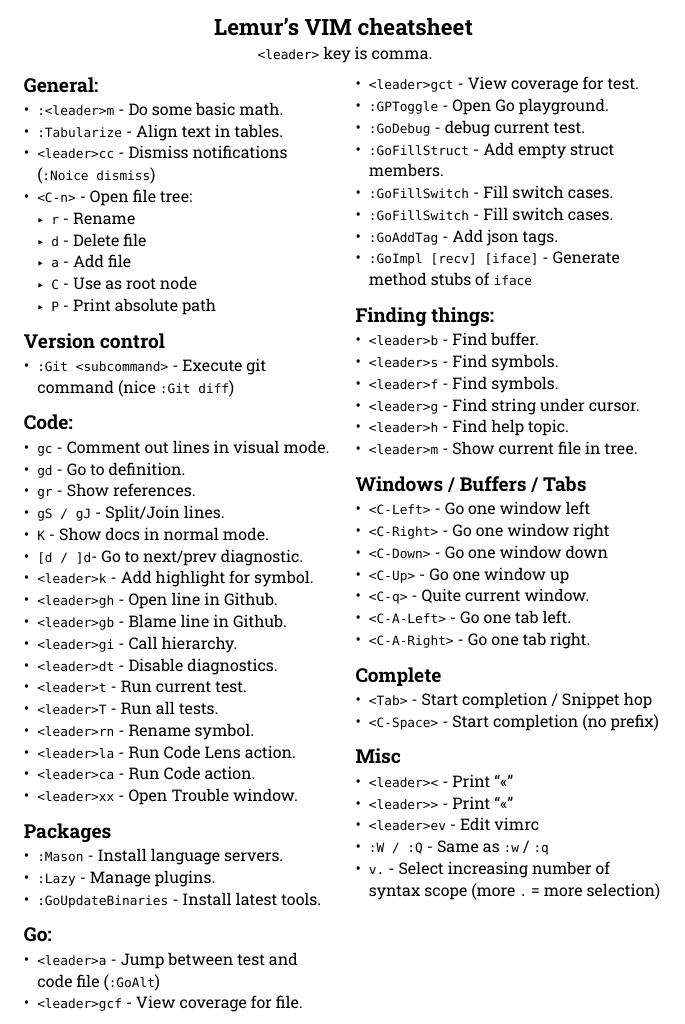
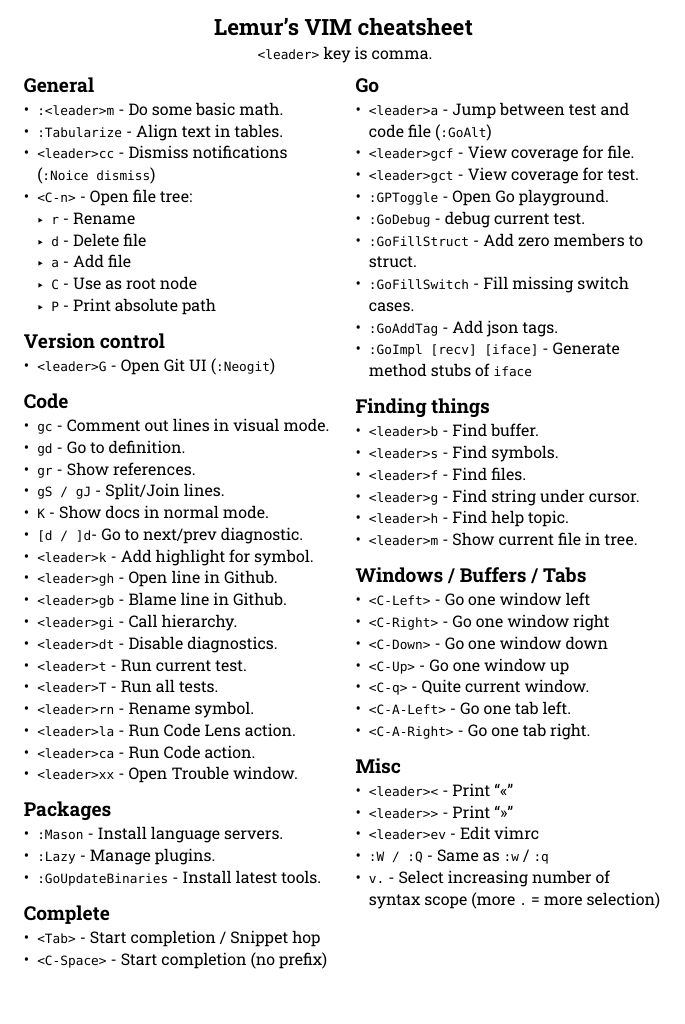
Before and after one commit to sahib/dotfiles, a Typst document (private_dot_config/nvim/vim-cheatsheet.typ): part of the page, cut so that both start at the same text. Compiled offline with Typst 0.15.

Commit message:
fix: swap :Git with :Neogit and minor cleanup

```diff
--- a/private_dot_config/nvim/vim-cheatsheet.typ
+++ b/private_dot_config/nvim/vim-cheatsheet.typ
@@ -27,9 +27,9 @@
 
 == Version control
 
-- `:Git <subcommand>` - Execute git command (nice `:Git diff`)
+- `<leader>G` - Open Git UI (`:Neogit`)
 
-== Code:
+== Code
 
 - `gc` - Comment out lines in visual mode.
 - `gd` - Go to definition.
@@ -55,4 +55,3 @@
 - `:Lazy` - Manage plugins.
 - `:GoUpdateBinaries` - Install latest tools.
 
-== Go:
@@ -59,20 +63,20 @@
+== Go
 
 - `<leader>a` - Jump between test and code file (`:GoAlt`)
 - `<leader>gcf` - View coverage for file.
 - `<leader>gct` - View coverage for test.
 - `:GPToggle` - Open Go playground.
 - `:GoDebug` - debug current test.
-- `:GoFillStruct` - Add empty struct members.
-- `:GoFillSwitch` - Fill switch cases.
-- `:GoFillSwitch` - Fill switch cases.
+- `:GoFillStruct` - Add zero members to struct.
+- `:GoFillSwitch` - Fill missing switch cases.
 - `:GoAddTag` - Add json tags.
 - `:GoImpl [recv] [iface]` - Generate method stubs of `iface`
 
-== Finding things:
+== Finding things
 
 - `<leader>b` - Find buffer.
 - `<leader>s` - Find symbols.
-- `<leader>f` - Find symbols.
+- `<leader>f` - Find files.
 - `<leader>g` - Find string under cursor.
 - `<leader>h` - Find help topic.
 - `<leader>m` - Show current file in tree.
```
Also changed, not shown: private_dot_config/nvim/lua/plugins/git.lua (+14 -4 lines), private_dot_config/nvim/lua/plugins/lsp.lua (+1 -1 lines), private_dot_config/nvim/lua/plugins/misc.lua (+1 -1 lines), private_dot_config/nvim/lua/plugins/syntax.lua (+4 -3 lines), private_dot_config/nvim/vim-cheatsheet.pdf, private_dot_config/nvim/vim-cheatsheet.typ (14 more changed lines).
